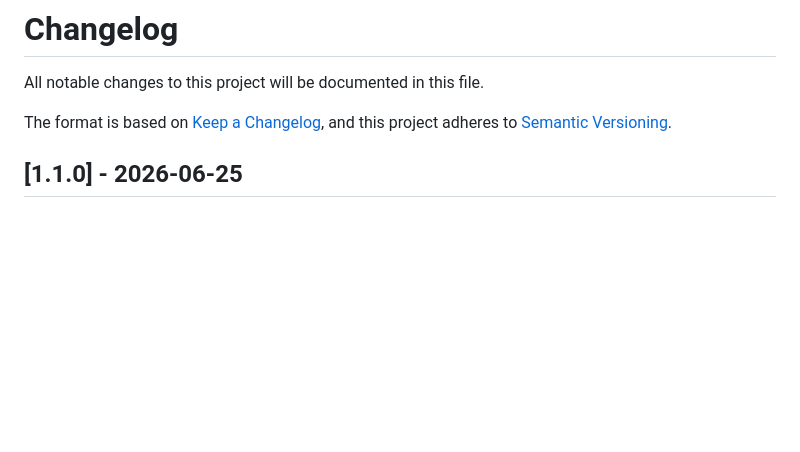
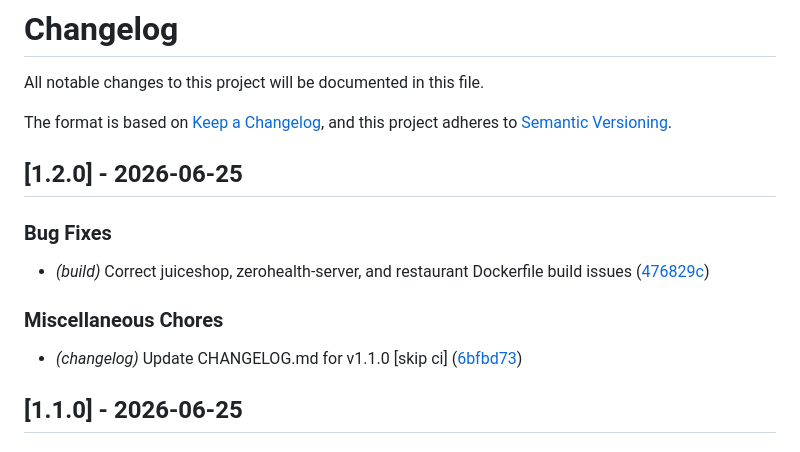
Before and after one commit to hackThacker/OWASP-AttackForge, a Markdown page: CHANGELOG.md, the part around the change. Rendered like a GitHub page; blank space fills up the shorter version.

Commit message:
chore(changelog): update CHANGELOG.md for v1.2.0 [skip ci]

```diff
--- a/CHANGELOG.md
+++ b/CHANGELOG.md
@@ -4,6 +4,19 @@ All notable changes to this project will be documented in this file.
 
 The format is based on [Keep a Changelog](https://keepachangelog.com/en/1.0.0/),
 and this project adheres to [Semantic Versioning](https://semver.org/spec/v2.0.0.html).
+
+## [1.2.0] - 2026-06-25
+
+
+### Bug Fixes
+
+- *(build)* Correct juiceshop, zerohealth-server, and restaurant Dockerfile build issues ([476829c](https://github.com/hackThacker/OWASP-AttackForge/commit/476829cfc63b48e0077c68559f053f227fb13c66))
+
+
+### Miscellaneous Chores
+
+- *(changelog)* Update CHANGELOG.md for v1.1.0 [skip ci] ([6bfbd73](https://github.com/hackThacker/OWASP-AttackForge/commit/6bfbd7378948c1aa027ad74780a8f17157d3b3db))
+
 
 ## [1.1.0] - 2026-06-25
 
```
